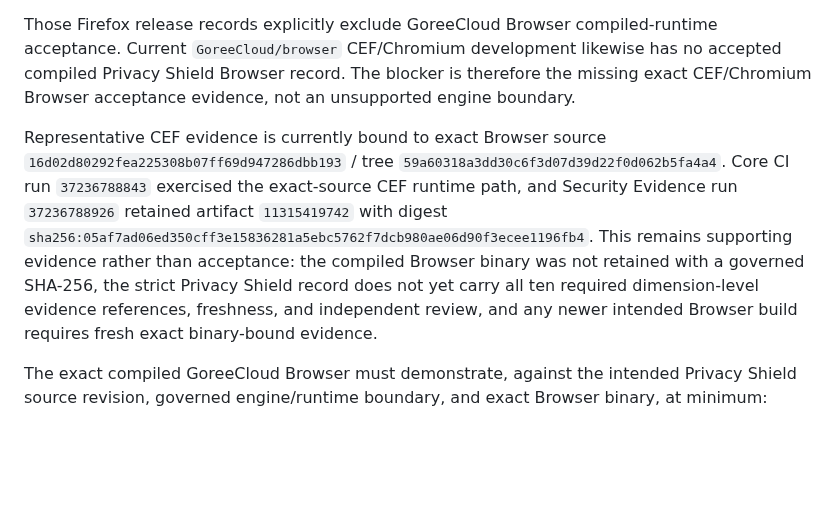
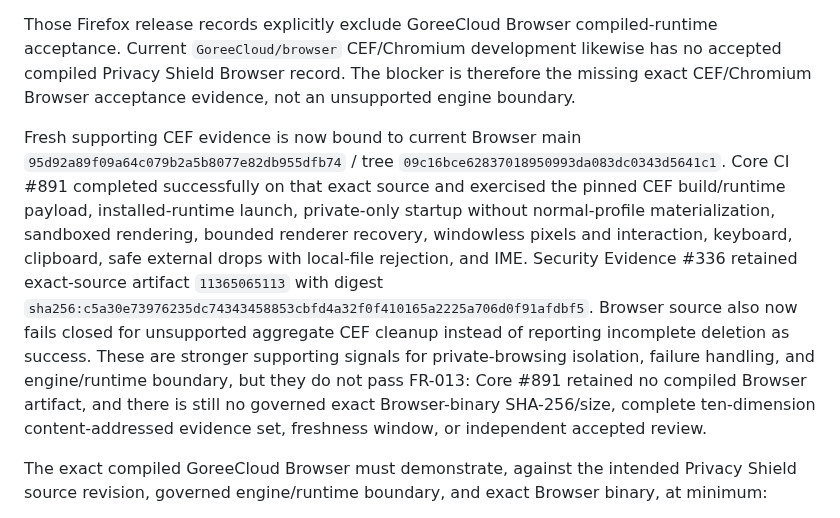
Before and after one commit to GoreeCloud/privacy-shield, a Markdown page: docs/ACCEPTANCE-STATUS.md, the part around the change. Rendered like a GitHub page; blank space fills up the shorter version.

Commit message:
Reconcile current Browser acceptance evidence

```diff
--- a/docs/ACCEPTANCE-STATUS.md
+++ b/docs/ACCEPTANCE-STATUS.md
@@ -91,7 +91,7 @@ The canonical `GoreeCloud/firefox-addons` repository has an accepted Privacy Shi
 
 Those Firefox release records explicitly exclude GoreeCloud Browser compiled-runtime acceptance. Current `GoreeCloud/browser` CEF/Chromium development likewise has no accepted compiled Privacy Shield Browser record. The blocker is therefore the missing exact CEF/Chromium Browser acceptance evidence, not an unsupported engine boundary.
 
-Representative CEF evidence is currently bound to exact Browser source `16d02d80292fea225308b07ff69d947286dbb193` / tree `59a60318a3dd30c6f3d07d39d22f0d062b5fa4a4`. Core CI run `37236788843` exercised the exact-source CEF runtime path, and Security Evidence run `37236788926` retained artifact `11315419742` with digest `sha256:05af7ad06ed350cff3e15836281a5ebc5762f7dcb980ae06d90f3ecee1196fb4`. This remains supporting evidence rather than acceptance: the compiled Browser binary was not retained with a governed SHA-256, the strict Privacy Shield record does not yet carry all ten required dimension-level evidence references, freshness, and independent review, and any newer intended Browser build requires fresh exact binary-bound evidence.
+Fresh supporting CEF evidence is now bound to current Browser main `95d92a89f09a64c079b2a5b8077e82db955dfb74` / tree `09c16bce62837018950993da083dc0343d5641c1`. Core CI #891 completed successfully on that exact source and exercised the pinned CEF build/runtime payload, installed-runtime launch, private-only startup without normal-profile materialization, sandboxed rendering, bounded renderer recovery, windowless pixels and interaction, keyboard, clipboard, safe external drops with local-file rejection, and IME. Security Evidence #336 retained exact-source artifact `11365065113` with digest `sha256:c5a30e73976235dc74343458853cbfd4a32f0f410165a2225a706d0f91afdbf5`. Browser source also now fails closed for unsupported aggregate CEF cleanup instead of reporting incomplete deletion as success. These are stronger supporting signals for private-browsing isolation, failure handling, and engine/runtime boundary, but they do not pass FR-013: Core #891 retained no compiled Browser artifact, and there is still no governed exact Browser-binary SHA-256/size, complete ten-dimension content-addressed evidence set, freshness window, or independent accepted review.
 
 The exact compiled GoreeCloud Browser must demonstrate, against the intended Privacy Shield source revision, governed engine/runtime boundary, and exact Browser binary, at minimum:
 
```
